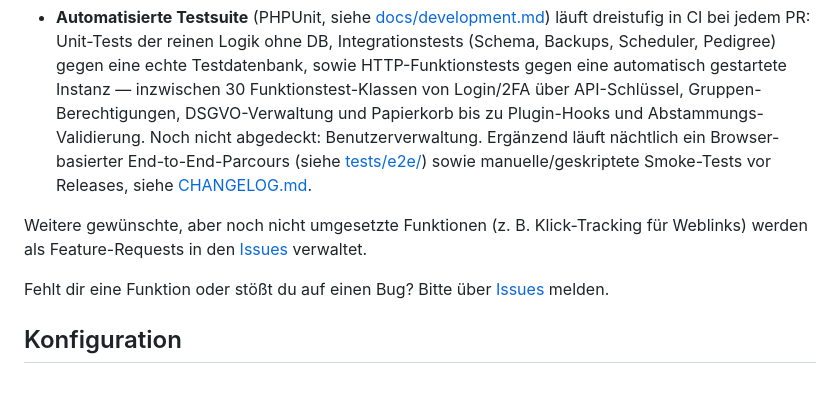
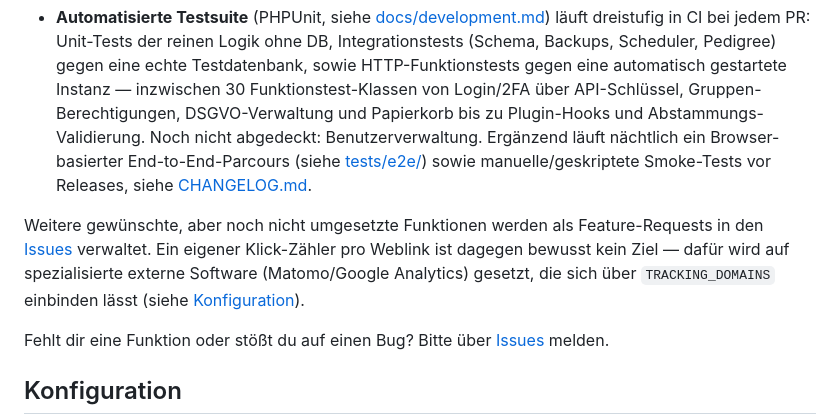
Before and after one commit to Celestial0579/Hengstverzeichnis_Framework, a Markdown page: README.md, the part around the change. Drawn GitHub-style; blank space fills up the shorter version.

Commit message:
README: Klick-Tracking-Beispiel korrigieren
Kein geplantes Feature (siehe Issue #43) — bewusste Entscheidung für
spezialisierte externe Analytics-Software statt eines eigenen
Klick-Zählers, über TRACKING_DOMAINS bereits einbindbar.

```diff
--- a/README.md
+++ b/README.md
@@ -62,9 +62,11 @@ und Variante B unten).
 
 - **Automatisierte Testsuite** (PHPUnit, siehe [docs/development.md](docs/development.md#tests)) läuft dreistufig in CI bei jedem PR: Unit-Tests der reinen Logik ohne DB, Integrationstests (Schema, Backups, Scheduler, Pedigree) gegen eine echte Testdatenbank, sowie HTTP-Funktionstests gegen eine automatisch gestartete Instanz — inzwischen 30 Funktionstest-Klassen von Login/2FA über API-Schlüssel, Gruppen-Berechtigungen, DSGVO-Verwaltung und Papierkorb bis zu Plugin-Hooks und Abstammungs-Validierung. Noch nicht abgedeckt: Benutzerverwaltung. Ergänzend läuft nächtlich ein Browser-basierter End-to-End-Parcours (siehe [tests/e2e/](tests/e2e/)) sowie manuelle/geskriptete Smoke-Tests vor Releases, siehe [CHANGELOG.md](CHANGELOG.md).
 
-Weitere gewünschte, aber noch nicht umgesetzte Funktionen (z. B.
-Klick-Tracking für Weblinks) werden als Feature-Requests in den
-[Issues](../../issues) verwaltet.
+Weitere gewünschte, aber noch nicht umgesetzte Funktionen werden als
+Feature-Requests in den [Issues](../../issues) verwaltet. Ein eigener
+Klick-Zähler pro Weblink ist dagegen bewusst kein Ziel — dafür wird auf
+spezialisierte externe Software (Matomo/Google Analytics) gesetzt, die sich
+über `TRACKING_DOMAINS` einbinden lässt (siehe [Konfiguration](#konfiguration)).
 
 Fehlt dir eine Funktion oder stößt du auf einen Bug? Bitte über [Issues](../../issues) melden.
 
```
